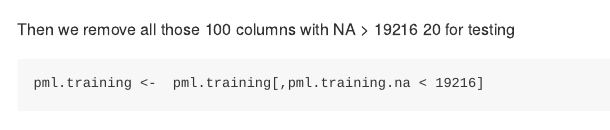
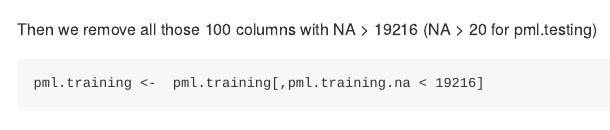
Before and after one commit to wied2000/Practical-Machine-Learning, an R Markdown document (Exercise_prediction.Rmd): the page in a window 1100 px wide, from 1510 px down. Rendered offline with R 4.5, knitr and Pandoc, with nearby package versions; some code elsewhere in the file could not run offline.

Commit message:
Update Exercise_prediction.Rmd

````diff
--- a/Exercise_prediction.Rmd
+++ b/Exercise_prediction.Rmd
@@ -43,7 +43,7 @@ length(pml.training.na[ pml.training.na > 1])
 min(pml.training.na[ pml.training.na > 1])
 ```
 
-Then we remove all those 100 columns with NA > 19216 20 for testing
+Then we remove all those 100 columns with NA > 19216 (NA > 20 for pml.testing)
 ```{r remove_NA}
 pml.training <-  pml.training[,pml.training.na < 19216]
 pml.testing <-  pml.testing[,pml.testing.na < 20]
````
Also changed, not shown: Exercise_prediction.Rmd (1 more changed lines).
